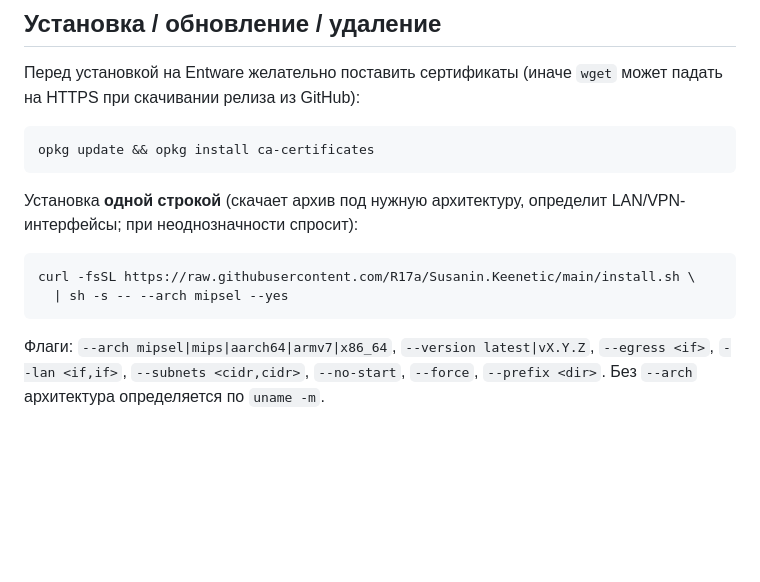
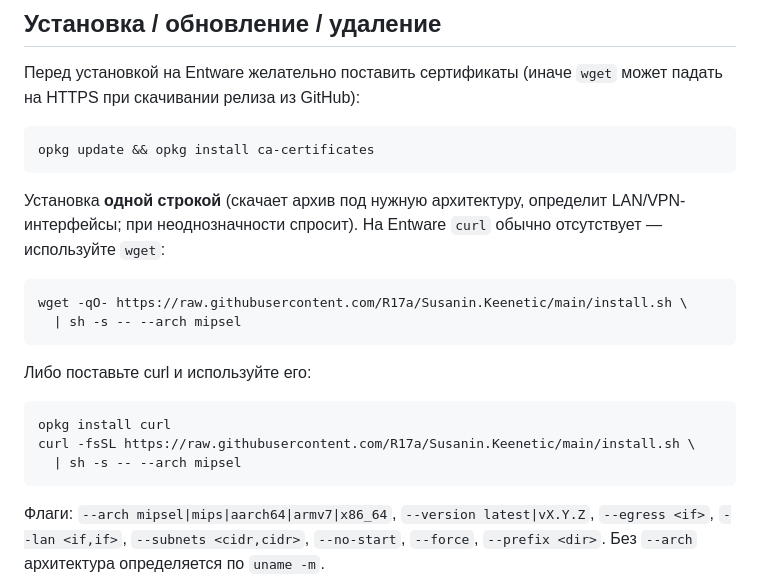
Before and after one commit to R17a/Susanin.Keenetic, a Markdown page: README.md, the part around the change. GitHub-like rendering; blank space fills up the shorter version.

Commit message:
docs: use wget for one-line install on Entware (curl usually absent)

````diff
--- a/README.md
+++ b/README.md
@@ -153,11 +153,19 @@ opkg update && opkg install ca-certificates
 ```
 
 Установка **одной строкой** (скачает архив под нужную архитектуру, определит
-LAN/VPN-интерфейсы; при неоднозначности спросит):
+LAN/VPN-интерфейсы; при неоднозначности спросит). На Entware `curl` обычно
+отсутствует — используйте `wget`:
 
 ```sh
+wget -qO- https://raw.githubusercontent.com/R17a/Susanin.Keenetic/main/install.sh \
+  | sh -s -- --arch mipsel
+```
+
+Либо поставьте curl и используйте его:
+```sh
+opkg install curl
 curl -fsSL https://raw.githubusercontent.com/R17a/Susanin.Keenetic/main/install.sh \
-  | sh -s -- --arch mipsel --yes
+  | sh -s -- --arch mipsel
 ```
 
 Флаги: `--arch mipsel|mips|aarch64|armv7|x86_64`, `--version latest|vX.Y.Z`,
````
Also changed, not shown: DEPLOY.md (+4 -2 lines).
